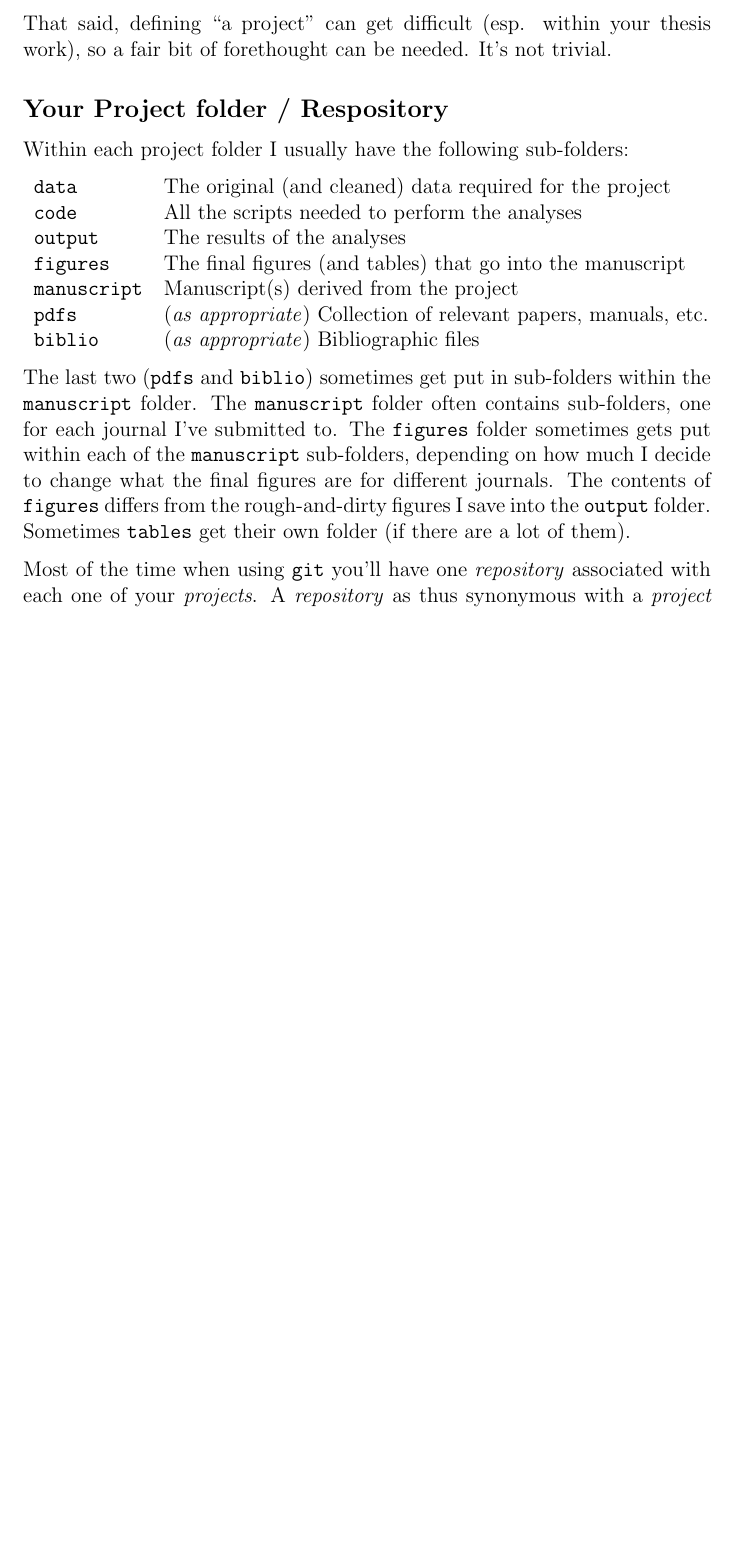
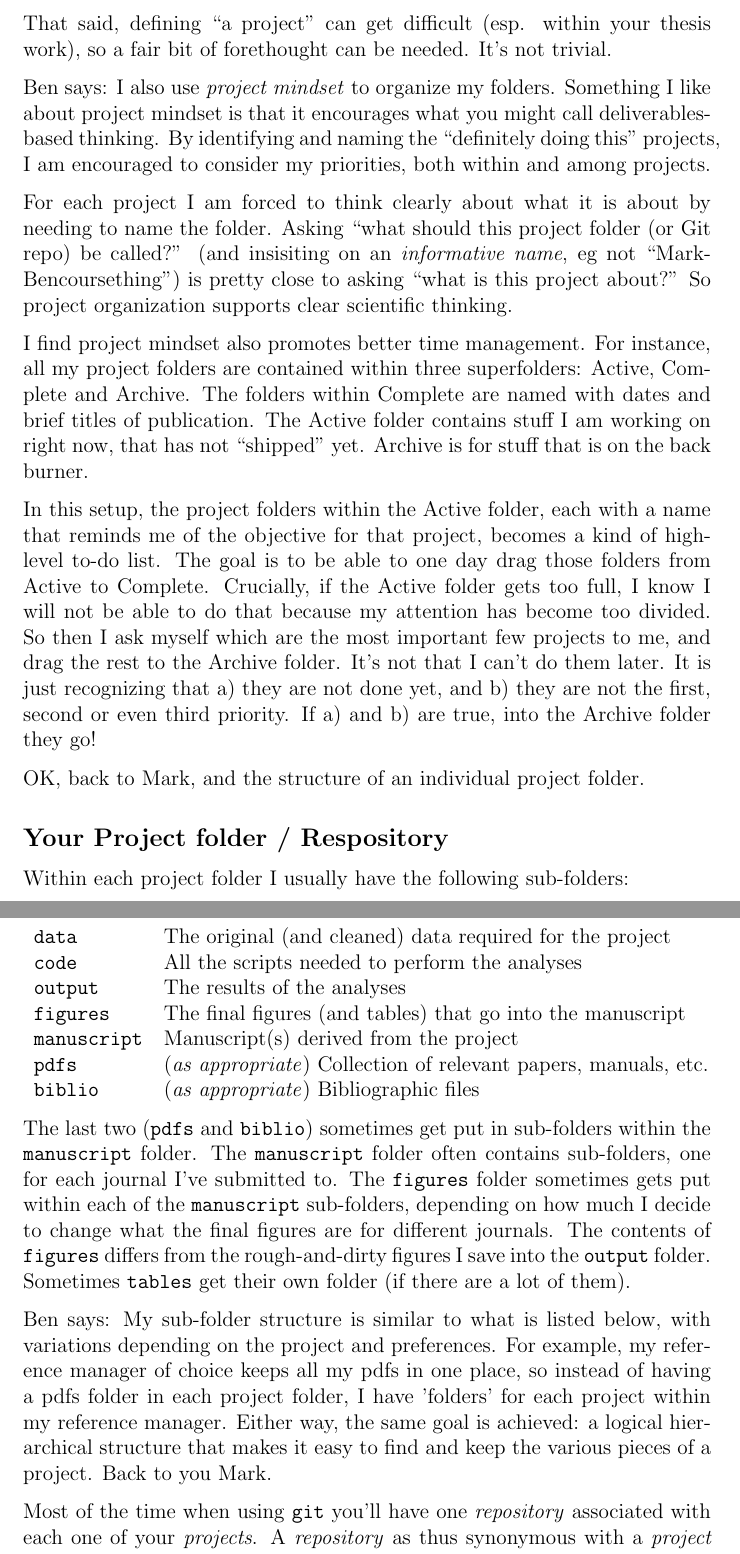
Before and after one commit to analyticalworkflows/TeachingMaterials, a LaTeX document (lectures/Intro2Git/Intro2Git.tex): part of page 4 of 20 before the commit and two parts of pages 4 and 5 of 21 after it, the two joined at a grey line, cut so that both start at the same text, the shorter picture padded with empty space. Compiled offline with pdfLaTeX.

Commit message:
Add Ben comments

```diff
--- a/lectures/Intro2Git/Intro2Git.tex
+++ b/lectures/Intro2Git/Intro2Git.tex
@@ -85,6 +85,16 @@ I now organize my work using a \emph{project mindset}.  I don't do this for each
 
 That said, defining ``a project'' can get difficult (esp. within your thesis work), so a fair bit of forethought can be needed.  It's not trivial.
 
+Ben says: I also use \emph{project mindset} to organize my folders.  Something I like about project mindset is that it encourages what you might call deliverables-based thinking. By identifying and naming the ``definitely doing this'' projects, I am encouraged to consider my priorities, both within and among projects.
+
+For each project I am forced to think clearly about what it is about by needing to name the folder. Asking ``what should this project folder (or Git repo) be called?'' (and insisiting on an \emph{informative name}, eg not ``MarkBencoursething'') is pretty close to asking ``what is this project about?'' So project organization supports clear scientific thinking.
+
+I find project mindset also promotes better time management. For instance, all my project folders are contained within three superfolders: Active, Complete and Archive. The folders within Complete are named with dates and brief titles of publication. The Active folder contains stuff I am working on right now, that has not ``shipped'' yet. Archive is for stuff that is on the back burner.
+
+In this setup, the project folders within the Active folder, each with a name that reminds me of the objective for that project, becomes a kind of high-level to-do list. The goal is to be able to one day drag those folders from Active to Complete. Crucially, if the Active folder gets too full, I know I will not be able to do that because my attention has become too divided. So then I ask myself which are the most important few projects to me, and drag the rest to the Archive folder. It's not that I can't do them later. It is just recognizing that a) they are not done yet, and b) they are not the first, second or even third priority. If a) and b) are true, into the Archive folder they go!
+
+OK, back to Mark, and the structure of an individual project folder.
+
 \subsection{Your Project folder / Respository} \label{projectfolder}
 Within each project folder I  usually have the following sub-folders:
 
@@ -100,6 +110,7 @@ Within each project folder I  usually have the following sub-folders:
 
 The last two (\texttt{pdfs} and \texttt{biblio}) sometimes get put in sub-folders within the \texttt{manuscript} folder.  The  \texttt{manuscript} folder often contains sub-folders, one for each journal I've submitted to.  The \texttt{figures} folder sometimes gets put within each of the  \texttt{manuscript} sub-folders, depending on how much I decide to change what the final figures are for different journals.  The contents of \texttt{figures} differs from the rough-and-dirty figures I save into the \texttt{output} folder.  Sometimes \texttt{tables} get their own folder (if there are a lot of them).
 
+Ben says: My sub-folder structure is similar to what is listed below, with variations depending on the project and preferences. For example, my reference manager of choice keeps all my pdfs in one place, so instead of having a pdfs folder in each project folder, I have 'folders' for each project within my reference manager. Either way, the same goal is achieved: a logical hierarchical structure that makes it easy to find and keep the various pieces of a project. Back to you Mark.
 
 Most of the time when using \texttt{git} you'll have one \emph{repository} associated with each one of your \emph{projects}.  A \emph{repository} as thus synonymous with a \emph{project folder}.  When using \texttt{git} you'll also have a few other files within the repository: a \texttt{README.md} file and a \texttt{.gitignore} file.  If you're using \texttt{R-Studio} in combination with \texttt{git} (as we will below), then you'll also have an \texttt{.Rproj} file in the repository.
 
```
Also changed, not shown: lectures/Intro2Git/Intro2Git.pdf, 6 other files.
